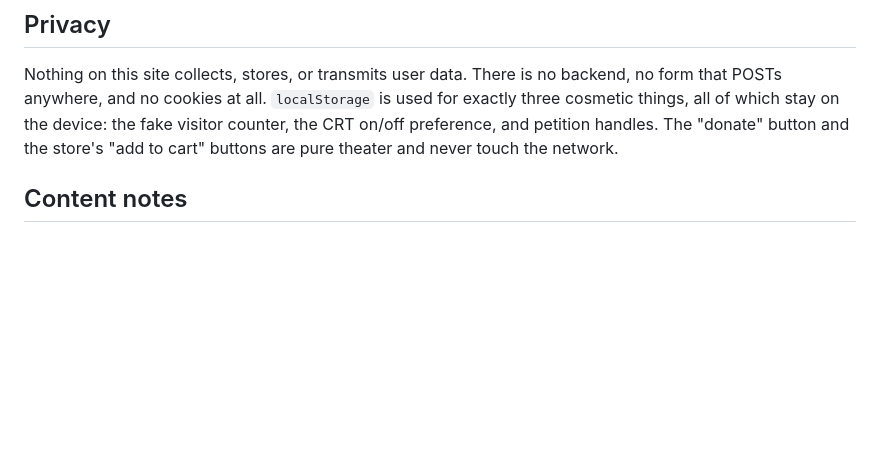
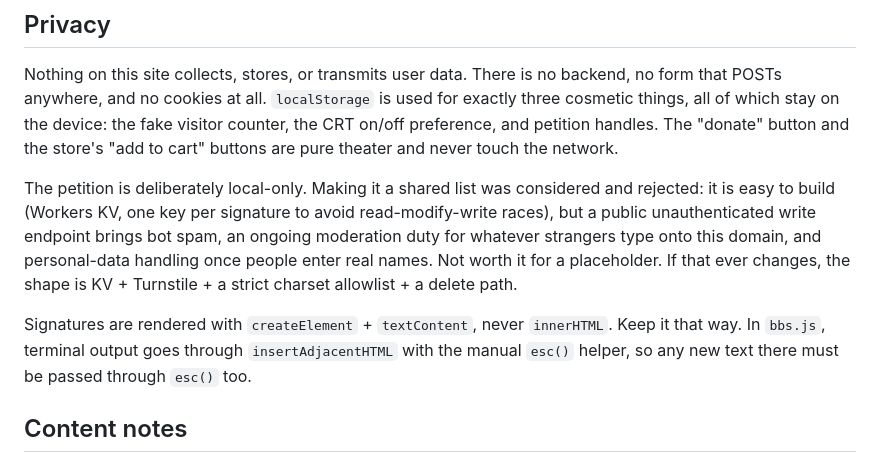
Before and after one commit to SageSchiller/freejoey.com, a Markdown page: README.md, the part around the change. Rendered like a GitHub page; blank space fills up the shorter version.

Commit message:
Note why the petition stays local-only, and the XSS-safe rendering rule

```diff
--- a/README.md
+++ b/README.md
@@ -46,6 +46,19 @@ the fake visitor counter, the CRT on/off preference, and petition handles.
 The "donate" button and the store's "add to cart" buttons are pure theater
 and never touch the network.
 
+The petition is deliberately local-only. Making it a shared list was
+considered and rejected: it is easy to build (Workers KV, one key per
+signature to avoid read-modify-write races), but a public unauthenticated
+write endpoint brings bot spam, an ongoing moderation duty for whatever
+strangers type onto this domain, and personal-data handling once people
+enter real names. Not worth it for a placeholder. If that ever changes,
+the shape is KV + Turnstile + a strict charset allowlist + a delete path.
+
+Signatures are rendered with `createElement` + `textContent`, never
+`innerHTML`. Keep it that way. In `bbs.js`, terminal output goes through
+`insertAdjacentHTML` with the manual `esc()` helper, so any new text there
+must be passed through `esc()` too.
+
 ## Content notes
 
 This is satire/parody of a fictional film character. Every page carries one
```
